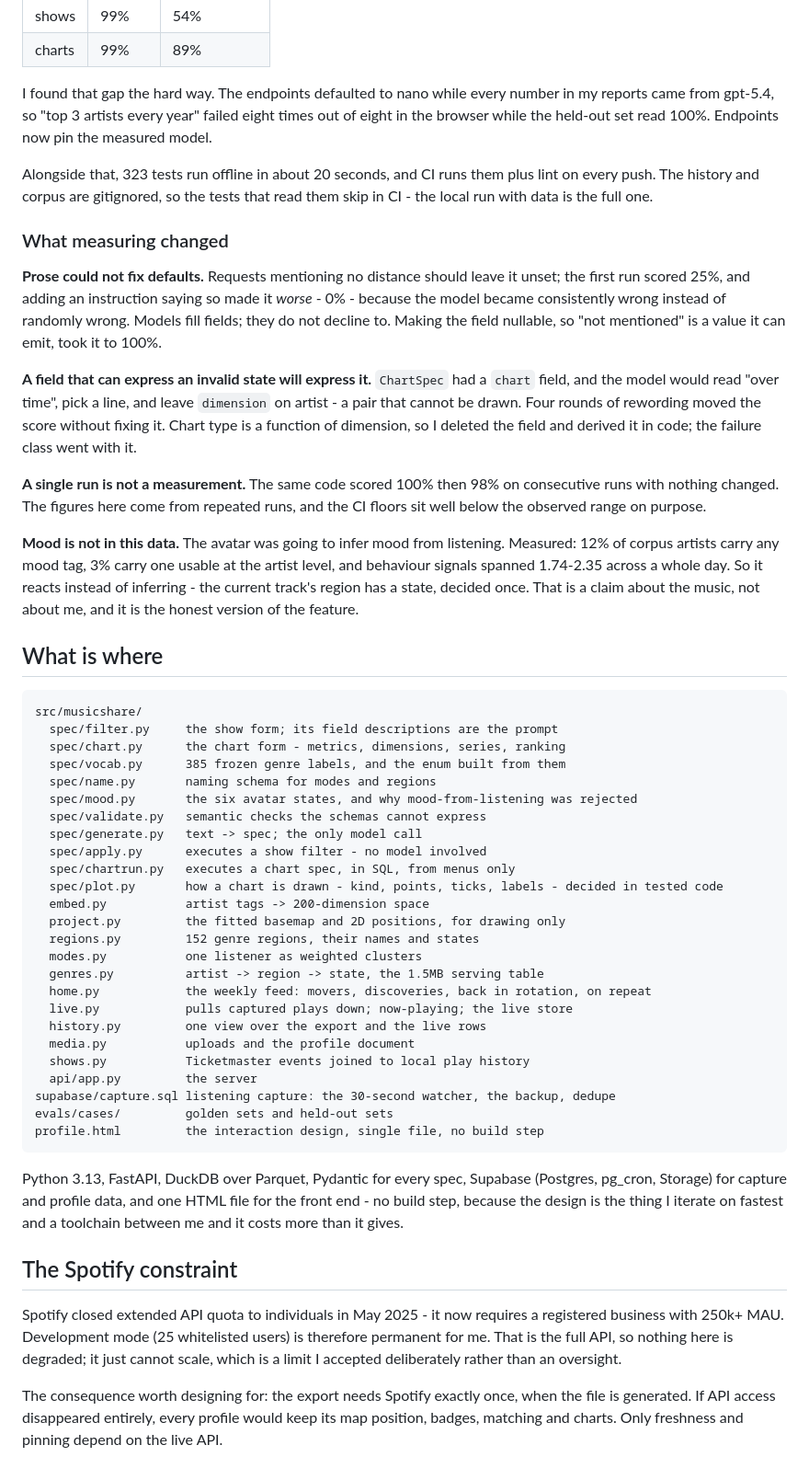
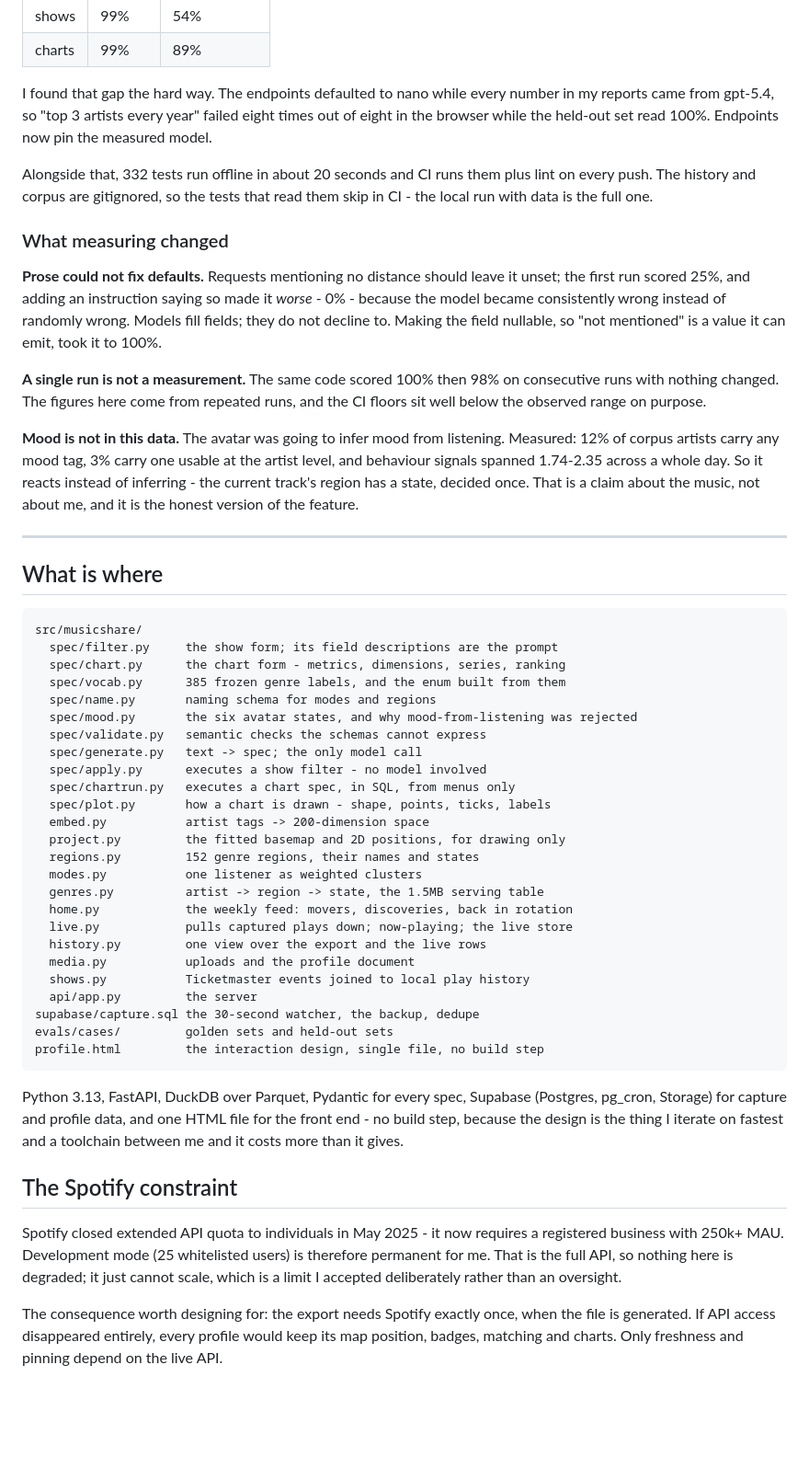
Before and after one commit to cjell/musare, a Markdown page: README.md, the part around one of its changes. Shown at 92% size. Rendered like a GitHub page; blank space fills up the shorter version.

```diff
--- a/README.md
+++ b/README.md
@@ -172,28 +209,22 @@ it into a training set, so I quote these once and treat the earlier two files in
 | shows | 99% | 54% |
 | charts | 99% | 89% |
 
-I found that gap the hard way. The endpoints defaulted to nano while every
-number in my reports came from gpt-5.4, so "top 3 artists every year" failed
-eight times out of eight in the browser while the held-out set read 100%.
-Endpoints now pin the measured model.
+I found that gap the hard way. The endpoints defaulted to nano while every number
+in my reports came from gpt-5.4, so "top 3 artists every year" failed eight times
+out of eight in the browser while the held-out set read 100%. Endpoints now pin
+the measured model.
 
-Alongside that, 323 tests run offline in about 20 seconds, and CI runs them plus
-lint on every push. The history and corpus are gitignored, so the tests that
-read them skip in CI - the local run with data is the full one.
+Alongside that, 332 tests run offline in about 20 seconds and CI runs them plus
+lint on every push. The history and corpus are gitignored, so the tests that read
+them skip in CI - the local run with data is the full one.
 
 ### What measuring changed
 
-**Prose could not fix defaults.** Requests mentioning no distance should leave
-it unset; the first run scored 25%, and adding an instruction saying so made it
+**Prose could not fix defaults.** Requests mentioning no distance should leave it
+unset; the first run scored 25%, and adding an instruction saying so made it
 *worse* - 0% - because the model became consistently wrong instead of randomly
 wrong. Models fill fields; they do not decline to. Making the field nullable, so
 "not mentioned" is a value it can emit, took it to 100%.
-
-**A field that can express an invalid state will express it.** `ChartSpec` had a
-`chart` field, and the model would read "over time", pick a line, and leave
-`dimension` on artist - a pair that cannot be drawn. Four rounds of rewording
-moved the score without fixing it. Chart type is a function of dimension, so I
-deleted the field and derived it in code; the failure class went with it.
 
 **A single run is not a measurement.** The same code scored 100% then 98% on
 consecutive runs with nothing changed. The figures here come from repeated runs,
@@ -203,8 +234,10 @@ and the CI floors sit well below the observed range on purpose.
 Measured: 12% of corpus artists carry any mood tag, 3% carry one usable at the
 artist level, and behaviour signals spanned 1.74-2.35 across a whole day. So it
 reacts instead of inferring - the current track's region has a state, decided
-once. That is a claim about the music, not about me, and it is the honest
-version of the feature.
+once. That is a claim about the music, not about me, and it is the honest version
+of the feature.
+
+---
 
 ## What is where
 
@@ -218,19 +251,19 @@ version of the feature.
       spec/generate.py   text -> spec; the only model call
       spec/apply.py      executes a show filter - no model involved
       spec/chartrun.py   executes a chart spec, in SQL, from menus only
-      spec/plot.py       how a chart is drawn - kind, points, ticks, labels - decided in tested code
+      spec/plot.py       how a chart is drawn - shape, points, ticks, labels
       embed.py           artist tags -> 200-dimension space
       project.py         the fitted basemap and 2D positions, for drawing only
       regions.py         152 genre regions, their names and states
       modes.py           one listener as weighted clusters
       genres.py          artist -> region -> state, the 1.5MB serving table
-      home.py            the weekly feed: movers, discoveries, back in rotation, on repeat
+      home.py            the weekly feed: movers, discoveries, back in rotation
       live.py            pulls captured plays down; now-playing; the live store
       history.py         one view over the export and the live rows
       media.py           uploads and the profile document
       shows.py           Ticketmaster events joined to local play history
       api/app.py         the server
-    supabase/capture.sql listening capture: the 30-second watcher, the backup, dedupe
+    supabase/capture.sql the 30-second watcher, the backup, dedupe
     evals/cases/         golden sets and held-out sets
     profile.html         the interaction design, single file, no build step
 
@@ -243,8 +276,8 @@ fastest and a toolchain between me and it costs more than it gives.
 
 Spotify closed extended API quota to individuals in May 2025 - it now requires a
 registered business with 250k+ MAU. Development mode (25 whitelisted users) is
-therefore permanent for me. That is the full API, so nothing here is degraded;
-it just cannot scale, which is a limit I accepted deliberately rather than an
+therefore permanent for me. That is the full API, so nothing here is degraded; it
+just cannot scale, which is a limit I accepted deliberately rather than an
 oversight.
 
 The consequence worth designing for: the export needs Spotify exactly once, when
```
Also changed, not shown: other parts of README.md (+148 -111 lines).
